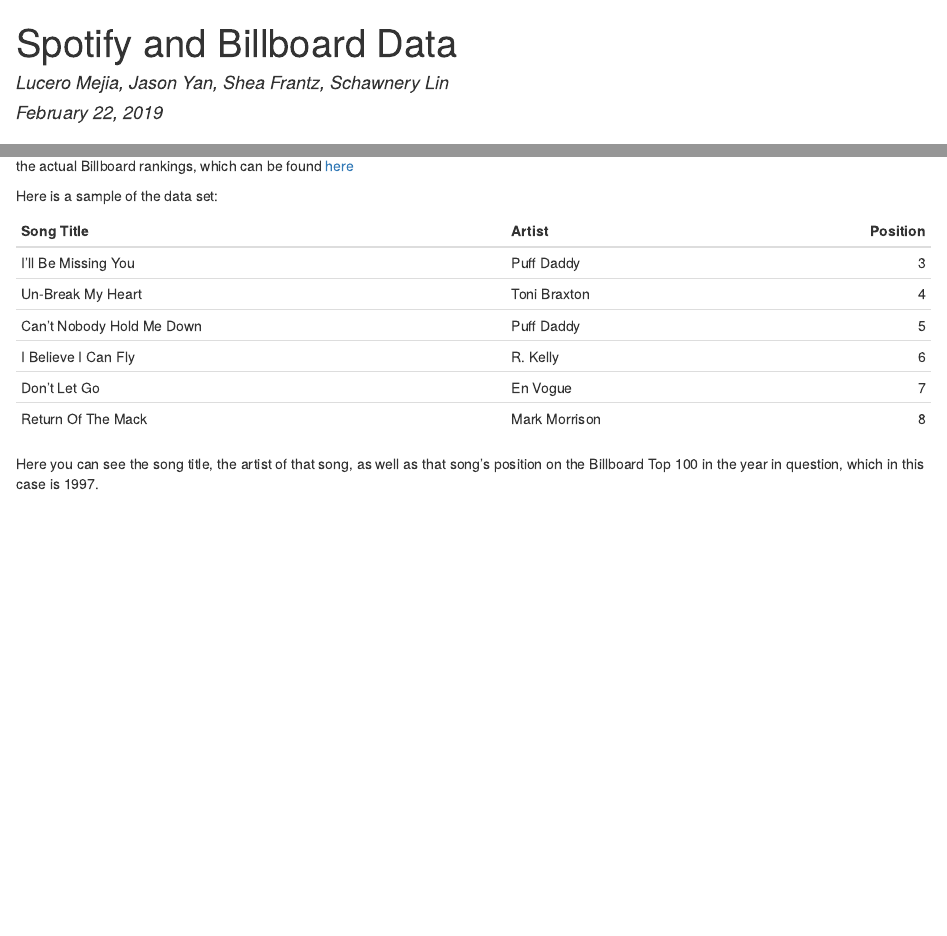
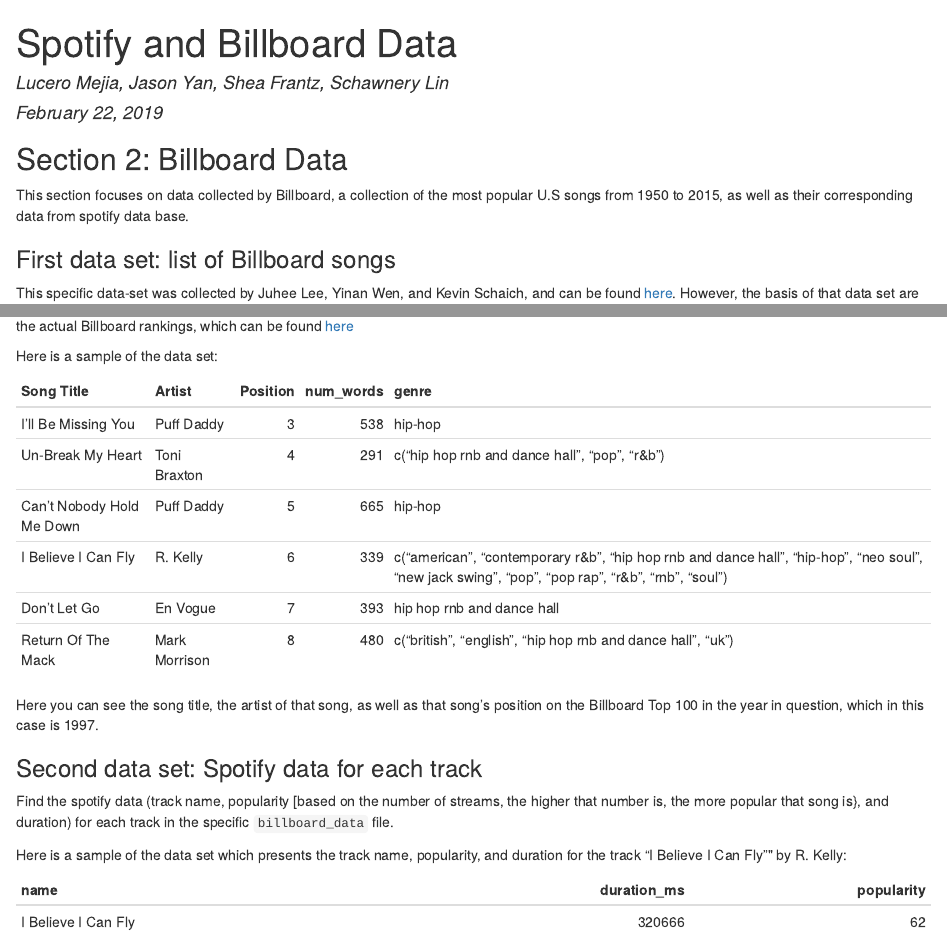
Before and after one commit to lmejia23/final-project-info-201, an R Markdown document (index.Rmd): the page in a window 1100 px wide, from its top, and a second part further down, joined at a grey line. The pictures show the output file index.html that the author committed with the source, opened offline.

Commit message:
Upload the section 2 files

````diff
--- a/analysis.R
+++ b/analysis.R
@@ -27,7 +27,8 @@
   search_tracks <- GET("https://api.spotify.com/v1/search", query = list(q = name, type = "track"), add_headers(Authorization = auth_header))
   search_tracks_data <- fromJSON(content(search_tracks, "text"))
   track_data <- search_tracks_data$tracks$items %>%
-    head(1)
+    head(1) %>%
+    select(name, duration_ms, popularity)
   track_data
 }
 
--- a/billboard_data.R
+++ b/billboard_data.R
@@ -20,8 +20,6 @@
 get_year <- function(year) {
   billboard <- fromJSON(paste0("years/", year, ".json"))
   billboard <- billboard[1:50, ]
-  billboard <- select(billboard, title, artist, pos)
+  billboard <- select(billboard, title, artist, pos, num_words, tags)
   billboard
 }
-#test <- 1980
-#View(get_year(test))
--- a/index.Rmd
+++ b/index.Rmd
@@ -7,23 +7,37 @@
 
 ```{r setup, include=FALSE}
 knitr::opts_chunk$set(echo = TRUE)
+library("knitr")
 source("analysis.R")
 source("billboard_data.R")
 year <- 1997
+song_name <- "I Believe I Can Fly"
+artist_name <- "R. Kelly"
 ```
 
 ## Section 2: Billboard Data
 
-This section focuses on data collected by Billboard, a collection of the most popular U.S songs from 1950 to 2015.
+This section focuses on data collected by Billboard, a collection of the most popular U.S songs from 1950 to 2015, as well as their corresponding data from spotify data base.
+
+### First data set: list of Billboard songs
 
 This specific data-set was collected by Juhee Lee, Yinan Wen, and Kevin Schaich, and can be found [here](https://github.com/kevinschaich/billboard). However, the basis of that data set are the actual Billboard rankings, which can be found [here](https://www.billboard.com/charts)
 
 Here is a sample of the data set:
 
-``` {r find_data, echo = FALSE}
-library("knitr")
+``` {r billboard data, echo = FALSE}
 billboard <- head(get_year(year))
-kable(billboard, col.names = c("Song Title", "Artist", "Position"))
+kable(billboard, col.names = c("Song Title", "Artist", "Position", "num_words", "genre"))
 ```
 
 Here you can see the song title, the artist of that song, as well as that song's position on the Billboard Top 100 in the year in question, which in this case is `r year`.
+
+### Second data set: Spotify data for each track
+
+Find the spotify data (track name, popularity [based on the number of streams, the higher that number is, the more popular that song is}, and duration) for each track in the specific `billboard_data` file.
+
+Here is a sample of the data set which presents the track name, popularity, and duration for the track "`r song_name`"" by `r artist_name`:
+
+```{r spotify data, echo = FALSE}
+kable(track_ids(paste(song_name, artist_name)))
+```
````
Also changed, not shown: index.html.
